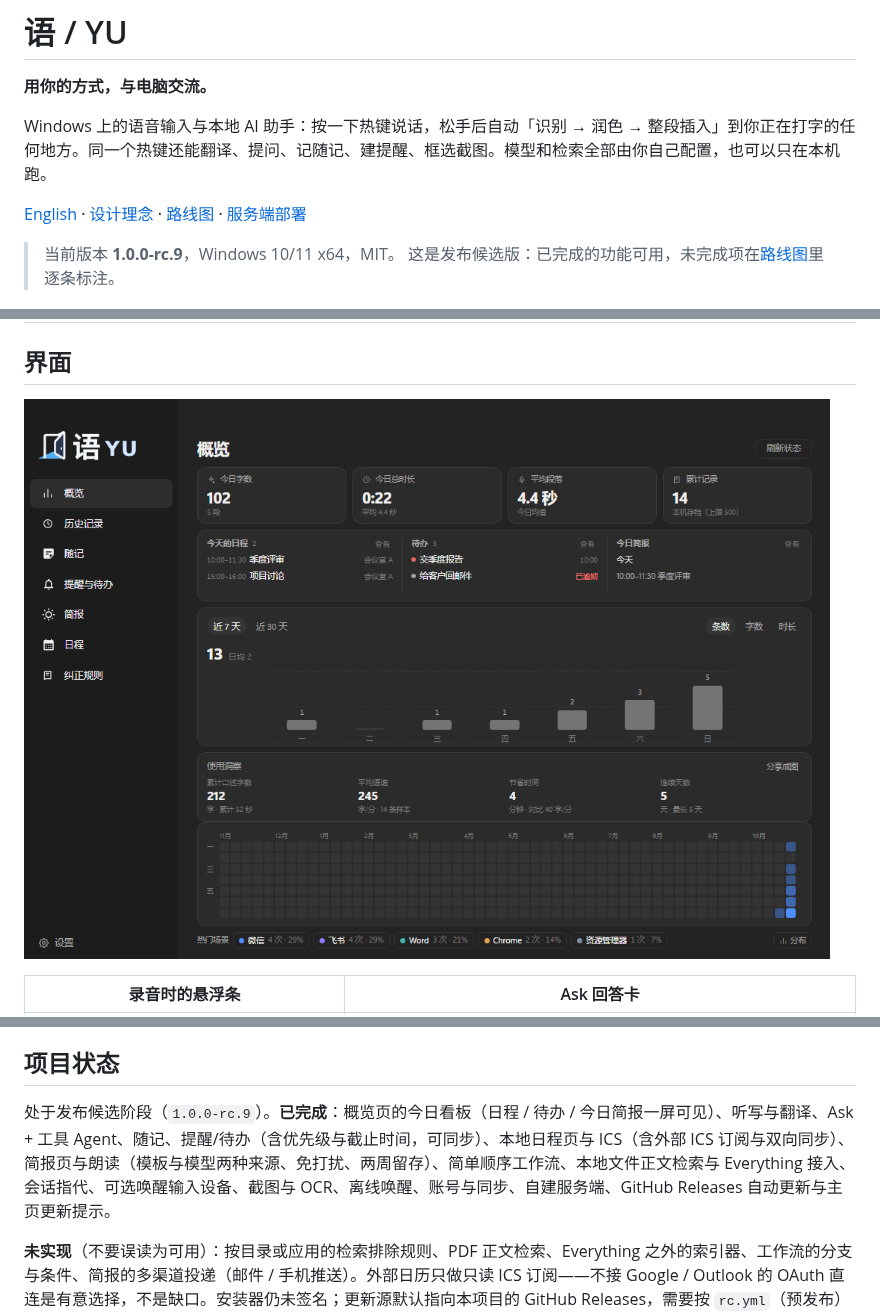
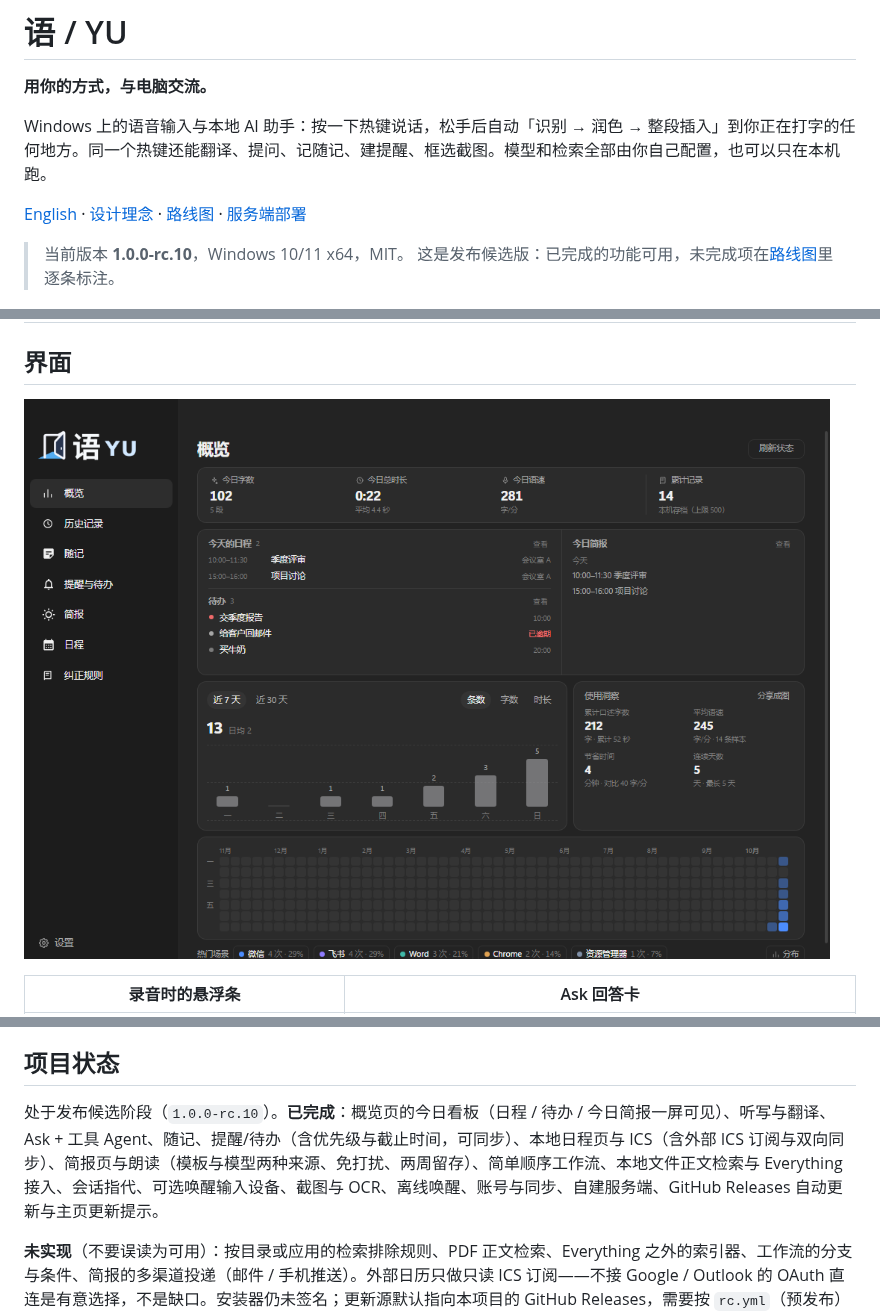
Before and after one commit to sqslm/YU, a Markdown page: README.md, 3 parts joined by grey strips. GitHub-like rendering; pictures changed too: resources/screenshots/hub-home.png.

```diff
--- a/README.md
+++ b/README.md
@@ -6,7 +6,7 @@ Windows 上的语音输入与本地 AI 助手：按一下热键说话，松手
 
 [English](README.en.md) · [设计理念](resources/brand/PHILOSOPHY.zh-CN.md) · [路线图](ASSISTANT_ROADMAP.md) · [服务端部署](server/README.md)
 
-> 当前版本 **1.0.0-rc.9**，Windows 10/11 x64，MIT。
+> 当前版本 **1.0.0-rc.10**，Windows 10/11 x64，MIT。
 > 这是发布候选版：已完成的功能可用，未完成项在[路线图](ASSISTANT_ROADMAP.md)里逐条标注。
 
 ![语 / YU](resources/brand/logo-light.png)
@@ -218,7 +218,7 @@ node_modules\electron\dist\electron.exe .        # 启动前按 README 顶部的
 
 ## 项目状态
 
-处于发布候选阶段（`1.0.0-rc.9`）。**已完成**：概览页的今日看板（日程 / 待办 / 今日简报一屏可见）、听写与翻译、Ask + 工具 Agent、随记、提醒/待办（含优先级与截止时间，可同步）、本地日程页与 ICS（含外部 ICS 订阅与双向同步）、简报页与朗读（模板与模型两种来源、免打扰、两周留存）、简单顺序工作流、本地文件正文检索与 Everything 接入、会话指代、可选唤醒输入设备、截图与 OCR、离线唤醒、账号与同步、自建服务端、GitHub Releases 自动更新与主页更新提示。
+处于发布候选阶段（`1.0.0-rc.10`）。**已完成**：概览页的今日看板（日程 / 待办 / 今日简报一屏可见）、听写与翻译、Ask + 工具 Agent、随记、提醒/待办（含优先级与截止时间，可同步）、本地日程页与 ICS（含外部 ICS 订阅与双向同步）、简报页与朗读（模板与模型两种来源、免打扰、两周留存）、简单顺序工作流、本地文件正文检索与 Everything 接入、会话指代、可选唤醒输入设备、截图与 OCR、离线唤醒、账号与同步、自建服务端、GitHub Releases 自动更新与主页更新提示。
 
 **未实现**（不要误读为可用）：按目录或应用的检索排除规则、PDF 正文检索、Everything 之外的索引器、工作流的分支与条件、简报的多渠道投递（邮件 / 手机推送）。外部日历只做只读 ICS 订阅——不接 Google / Outlook 的 OAuth 直连是有意选择，不是缺口。安装器仍未签名；更新源默认指向本项目的 GitHub Releases，需要按 `rc.yml`（预发布）与 `latest.yml`（正式）两个频道如实发布才有意义。
 
```
Also changed, not shown: other parts of README.md (+1 -0 lines), ASSISTANT_ROADMAP.md (+11 -1 lines), README.en.md (+3 -2 lines), 3 other files.
